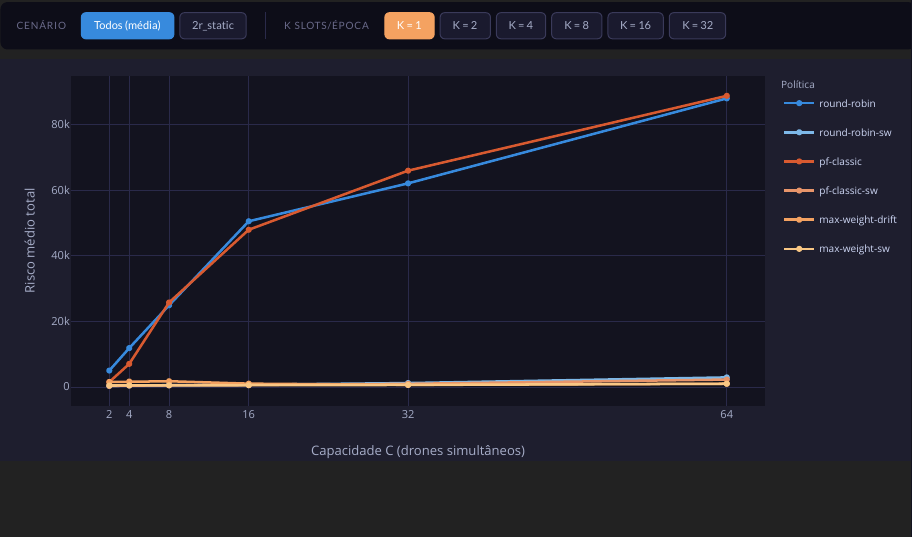
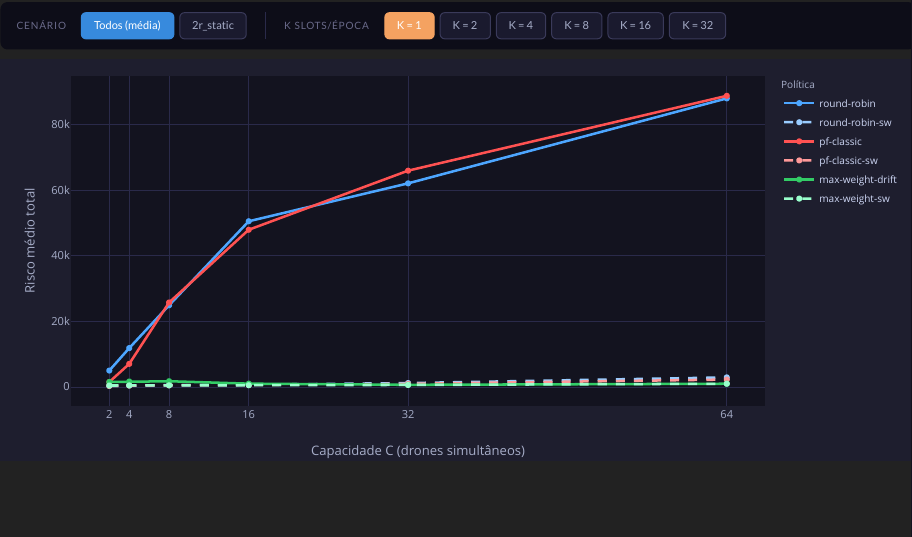
Before and after one commit to andremelow/UAM-AoI-Risk-Sim, a Quarto document (Dash/capacity-lite/index.qmd): the page in a window 1100 px wide, from 230 px down. Rendered offline with R 4.5, knitr and Pandoc in place of Quarto, with nearby package versions.

Commit message:
fix(dashboard): cores distintas e corrige bug de dupla linha ao filtrar K
- 3 famílias cromáticas (azul/vermelho/verde), sw com linha tracejada
- Remove legendgroup; riskFilter agora atualiza showlegend dinamicamente,
  evitando que o toggle da legenda exiba traces duplicados ao mudar K

Co-Authored-By: Claude Sonnet 4.6 <noreply@anthropic.com>

```diff
--- a/Dash/capacity-lite/index.qmd
+++ b/Dash/capacity-lite/index.qmd
@@ -24,15 +24,21 @@ format:
           else              s.k  = parseInt(val);
 
           var meta = window.riskMeta[uid];
-          var vis  = meta.map(function(m) {
-            if (m.sc === s.sc && m.k === s.k) return true;
-            return m.leg ? 'legendonly' : false;
+          var vis     = [];
+          var showleg = [];
+          var seen    = {};
+          meta.forEach(function(m) {
+            var active = (m.sc === s.sc && m.k === s.k);
+            var first  = active && !seen[m.pol];
+            if (first) seen[m.pol] = true;
+            vis.push(active ? true : false);
+            showleg.push(first);
           });
 
           var ctr  = document.getElementById('risk-ctr-' + uid);
           var pdiv = ctr ? ctr.querySelector('.js-plotly-plot') : null;
           if (pdiv && pdiv._fullLayout) {
-            Plotly.restyle(pdiv, { visible: vis });
+            Plotly.restyle(pdiv, { visible: vis, showlegend: showleg });
           }
 
           if (ctr) {
@@ -80,12 +86,20 @@ df_all <- read.csv("data/capacity_summary.csv", stringsAsFactors = FALSE)
 df <- df_all[df_all$experiment == "capacity_15min_sw_nsw_assimetrico", ]
 
 POL_COLORS <- c(
-  "round-robin"      = "#378ADD",
-  "round-robin-sw"   = "#7db8e8",
-  "pf-classic"       = "#D85A30",
-  "pf-classic-sw"    = "#e8956a",
-  "max-weight-drift" = "#F4A261",
-  "max-weight-sw"    = "#f9c784"
+  "round-robin"      = "#4DA6FF",
+  "round-robin-sw"   = "#99CCFF",
+  "pf-classic"       = "#FF5252",
+  "pf-classic-sw"    = "#FF9999",
+  "max-weight-drift" = "#33CC66",
+  "max-weight-sw"    = "#99FFCC"
+)
+POL_DASH <- c(
+  "round-robin"      = "solid",
+  "round-robin-sw"   = "dash",
+  "pf-classic"       = "solid",
+  "pf-classic-sw"    = "dash",
+  "max-weight-drift" = "solid",
+  "max-weight-sw"    = "dash"
 )
 
 BG    <- "#1e1e2e"; PANEL <- "#13131f"
@@ -155,10 +169,11 @@ build_risk_chart <- function(d, uid) {
         fig <- add_trace(fig,
           data          = sub, x = ~C, y = ~mean_risk,
           type          = "scatter", mode = "lines+markers",
-          name          = pol, legendgroup = pol,
+          name          = pol,
           showlegend    = first_leg,
           visible       = is_def,
-          line          = list(color = POL_COLORS[pol], width = 2.5),
+          line          = list(color = POL_COLORS[pol], width = 2.5,
+                               dash  = POL_DASH[pol]),
           marker        = list(color = POL_COLORS[pol], size  = 6),
           hovertemplate = paste0(
             "<b>", pol, "</b><br>C = %{x}<br>Risco = %{y:.4g}<extra></extra>"
```
Also changed, not shown: 1 other file.
